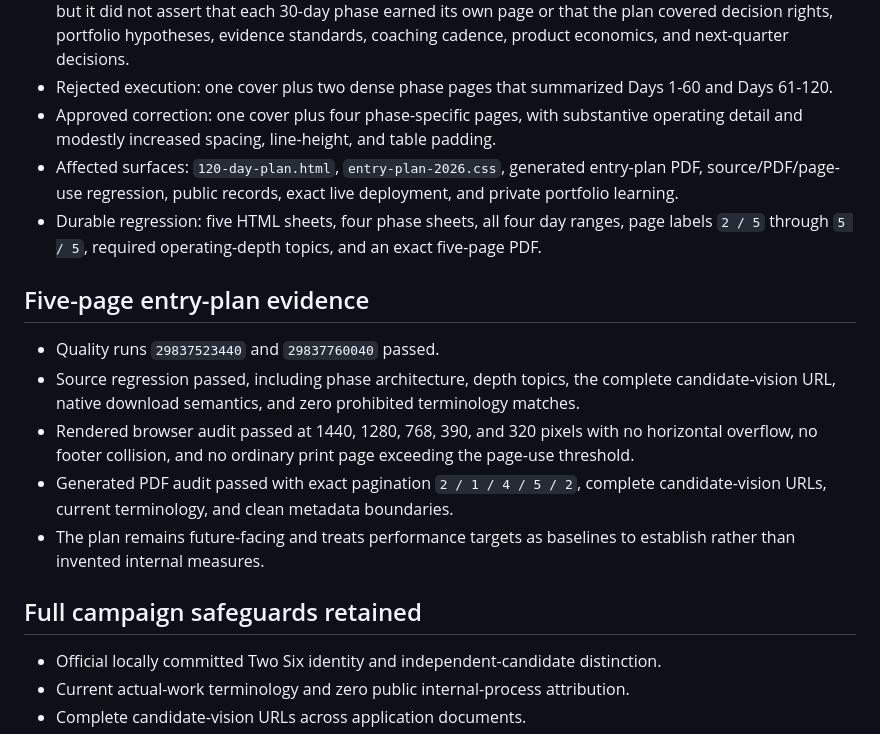
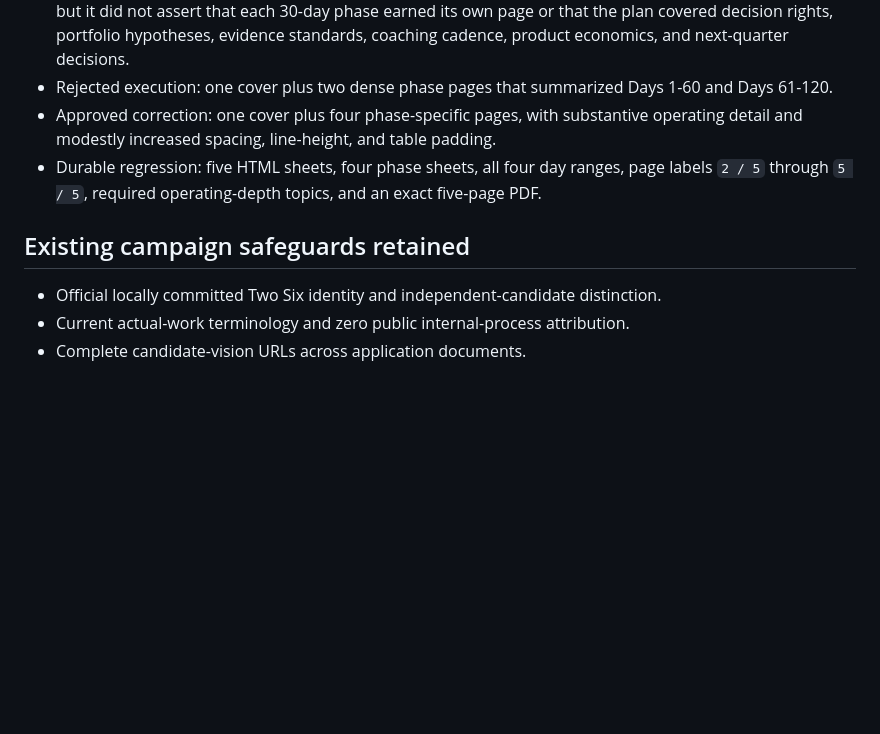
Before and after one commit to russelldudek/TwoSix, a Markdown page: campaign-audit.md, the part around one of its changes. Drawn GitHub-style; blank space fills up the shorter version.

```diff
--- a/campaign-audit.md
+++ b/campaign-audit.md
@@ -21,18 +39,9 @@ Campaign state: release candidate. The campaign is complete only when `deploymen
 - Why prior QA missed it: the prior suite verified exact three-page pagination and maximum unused height, but it did not assert that each 30-day phase earned its own page or that the plan covered decision rights, portfolio hypotheses, evidence standards, coaching cadence, product economics, and next-quarter decisions.
 - Rejected execution: one cover plus two dense phase pages that summarized Days 1-60 and Days 61-120.
 - Approved correction: one cover plus four phase-specific pages, with substantive operating detail and modestly increased spacing, line-height, and table padding.
-- Affected surfaces: `120-day-plan.html`, `entry-plan-2026.css`, generated entry-plan PDF, source/PDF/page-use regression, public records, exact live deployment, and private portfolio learning.
 - Durable regression: five HTML sheets, four phase sheets, all four day ranges, page labels `2 / 5` through `5 / 5`, required operating-depth topics, and an exact five-page PDF.
 
-## Five-page entry-plan evidence
-
-- Quality runs `29837523440` and `29837760040` passed.
-- Source regression passed, including phase architecture, depth topics, the complete candidate-vision URL, native download semantics, and zero prohibited terminology matches.
-- Rendered browser audit passed at 1440, 1280, 768, 390, and 320 pixels with no horizontal overflow, no footer collision, and no ordinary print page exceeding the page-use threshold.
-- Generated PDF audit passed with exact pagination `2 / 1 / 4 / 5 / 2`, complete candidate-vision URLs, current terminology, and clean metadata boundaries.
-- The plan remains future-facing and treats performance targets as baselines to establish rather than invented internal measures.
-
-## Full campaign safeguards retained
+## Existing campaign safeguards retained
 
 - Official locally committed Two Six identity and independent-candidate distinction.
 - Current actual-work terminology and zero public internal-process attribution.
```
Also changed, not shown: other parts of campaign-audit.md (+25 -7 lines).
